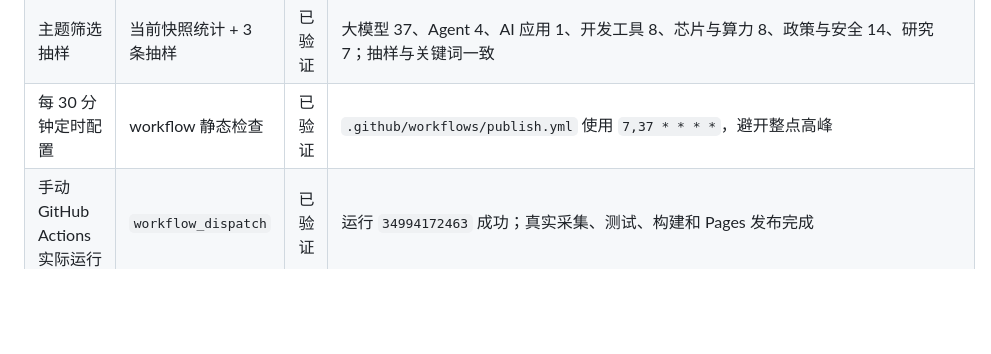
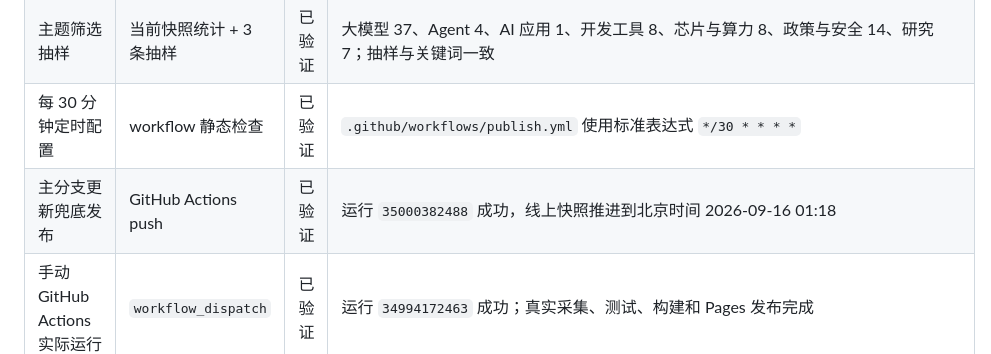
Before and after one commit to xingchenCY/ai-radar, a Markdown page: VERIFICATION.md, the part around the change. GitHub-like rendering; blank space fills up the shorter version.

Commit message:
Document publish fallback and schedule

```diff
--- a/VERIFICATION.md
+++ b/VERIFICATION.md
@@ -20,7 +20,8 @@
 | 重试按钮 | 人为阻断快照请求后点击重试 | 已验证 | 进入“读取中”，请求完成后恢复成功或显示错误；按钮防重复点击 |
 | 加载更多终止状态 | 浏览器手工操作 | 已验证 | 最后一页按钮保留但禁用并显示“已显示全部资讯” |
 | 主题筛选抽样 | 当前快照统计 + 3 条抽样 | 已验证 | 大模型 37、Agent 4、AI 应用 1、开发工具 8、芯片与算力 8、政策与安全 14、研究 7；抽样与关键词一致 |
-| 每 30 分钟定时配置 | workflow 静态检查 | 已验证 | `.github/workflows/publish.yml` 使用 `7,37 * * * *`，避开整点高峰 |
+| 每 30 分钟定时配置 | workflow 静态检查 | 已验证 | `.github/workflows/publish.yml` 使用标准表达式 `*/30 * * * *` |
+| 主分支更新兜底发布 | GitHub Actions push | 已验证 | 运行 `35000382488` 成功，线上快照推进到北京时间 2026-09-16 01:18 |
 | 手动 GitHub Actions 实际运行 | `workflow_dispatch` | 已验证 | 运行 `34994172463` 成功；真实采集、测试、构建和 Pages 发布完成 |
 | GitHub Pages 可访问 | 浏览器 / HTTP | 已验证 | `https://xingchency.github.io/ai-radar/` 首页 HTTP 200；`data/snapshot.json` HTTP 200 |
 
```
Also changed, not shown: README.md (+3 -2 lines).
